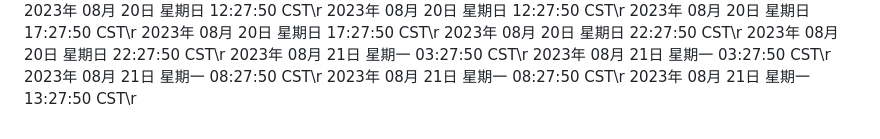
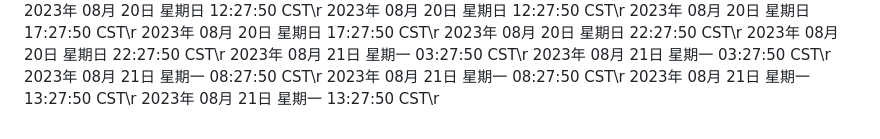
Before and after one commit to ashen-23/ashen_boring, a Markdown page: README.md, the part around the change. Drawn GitHub-style.

Commit message:
2023年 08月 21日 星期一 13:27:50 CST

```diff
--- a/README.md
+++ b/README.md
@@ -892,3 +892,4 @@ nohup python3 github.py >log.txt 2>&1 &
 2023年 08月 21日 星期一 08:27:50 CST\r
 2023年 08月 21日 星期一 08:27:50 CST\r
 2023年 08月 21日 星期一 13:27:50 CST\r
+2023年 08月 21日 星期一 13:27:50 CST\r
```
